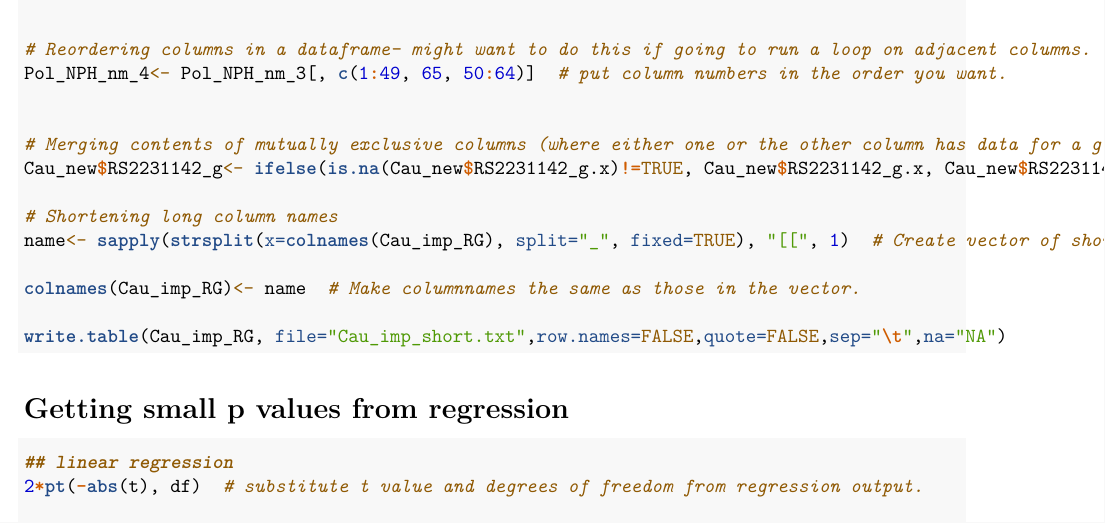
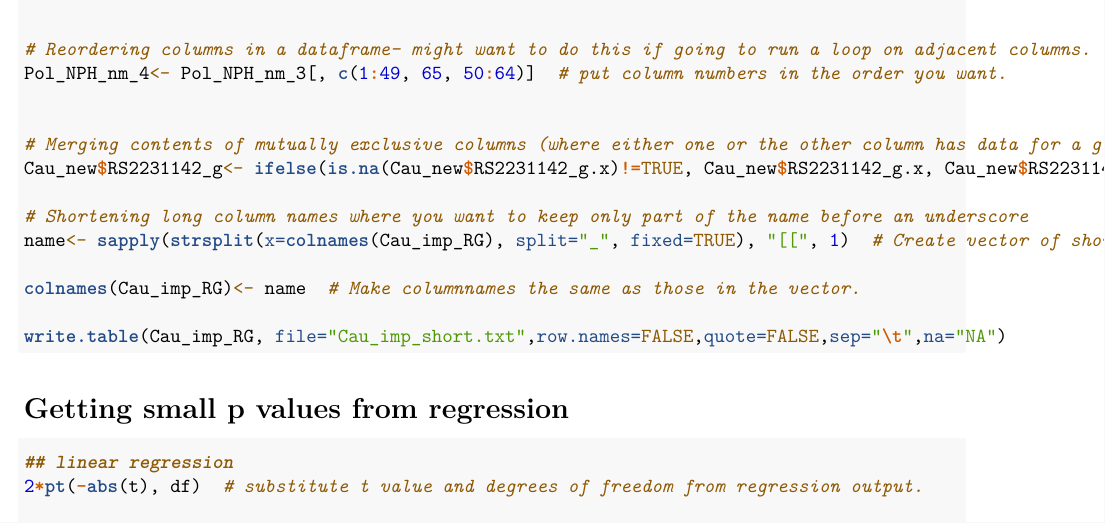
Before and after one commit to RebekahWrigley/Pleiotropic-effects-of-ABCG2-studentship-1, an R Markdown document (Random.useful.stuff.Rmd): part of the page, cut so that both start at the same text. Rendered offline with R 4.5, knitr and Pandoc, then LaTeX, with nearby package versions.

Commit message:
Update Random.useful.stuff.Rmd

```diff
--- a/Random.useful.stuff.Rmd
+++ b/Random.useful.stuff.Rmd
@@ -23,7 +23,7 @@ Pol_NPH_nm_4<- Pol_NPH_nm_3[, c(1:49, 65, 50:64)]  # put column numbers in the o
 # Merging contents of mutually exclusive columns (where either one or the other column has data for a given row)- this is useful after merging 2 files since there will be .x and .y versions of shared columns.
 Cau_new$RS2231142_g<- ifelse(is.na(Cau_new$RS2231142_g.x)!=TRUE, Cau_new$RS2231142_g.x, Cau_new$RS2231142_g.y)
 
-# Shortening long column names
+# Shortening long column names where you want to keep only part of the name before an underscore
 name<- sapply(strsplit(x=colnames(Cau_imp_RG), split="_", fixed=TRUE), "[[", 1)  # Create vector of shortened columnnames.
 
 colnames(Cau_imp_RG)<- name  # Make columnnames the same as those in the vector.
```
